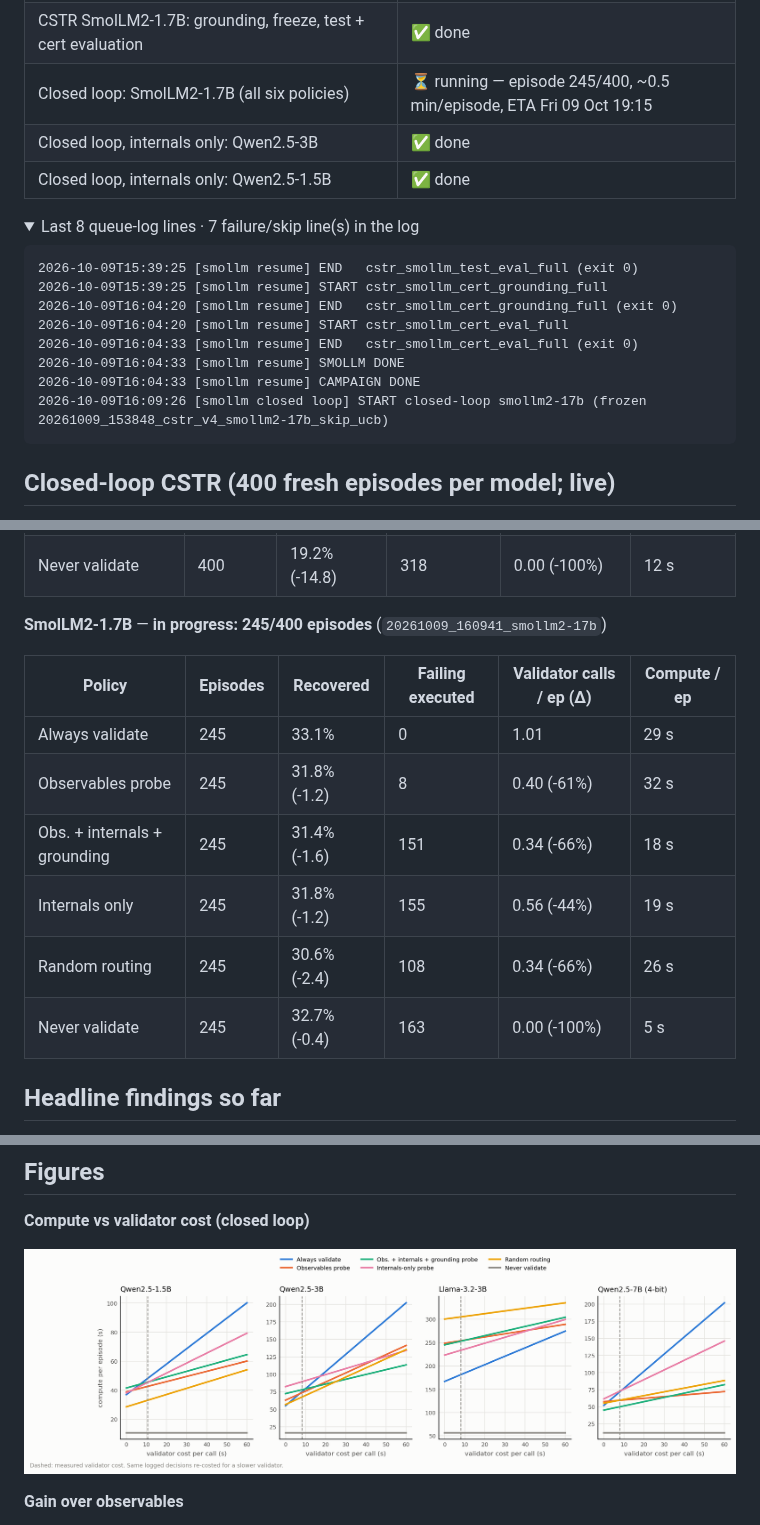
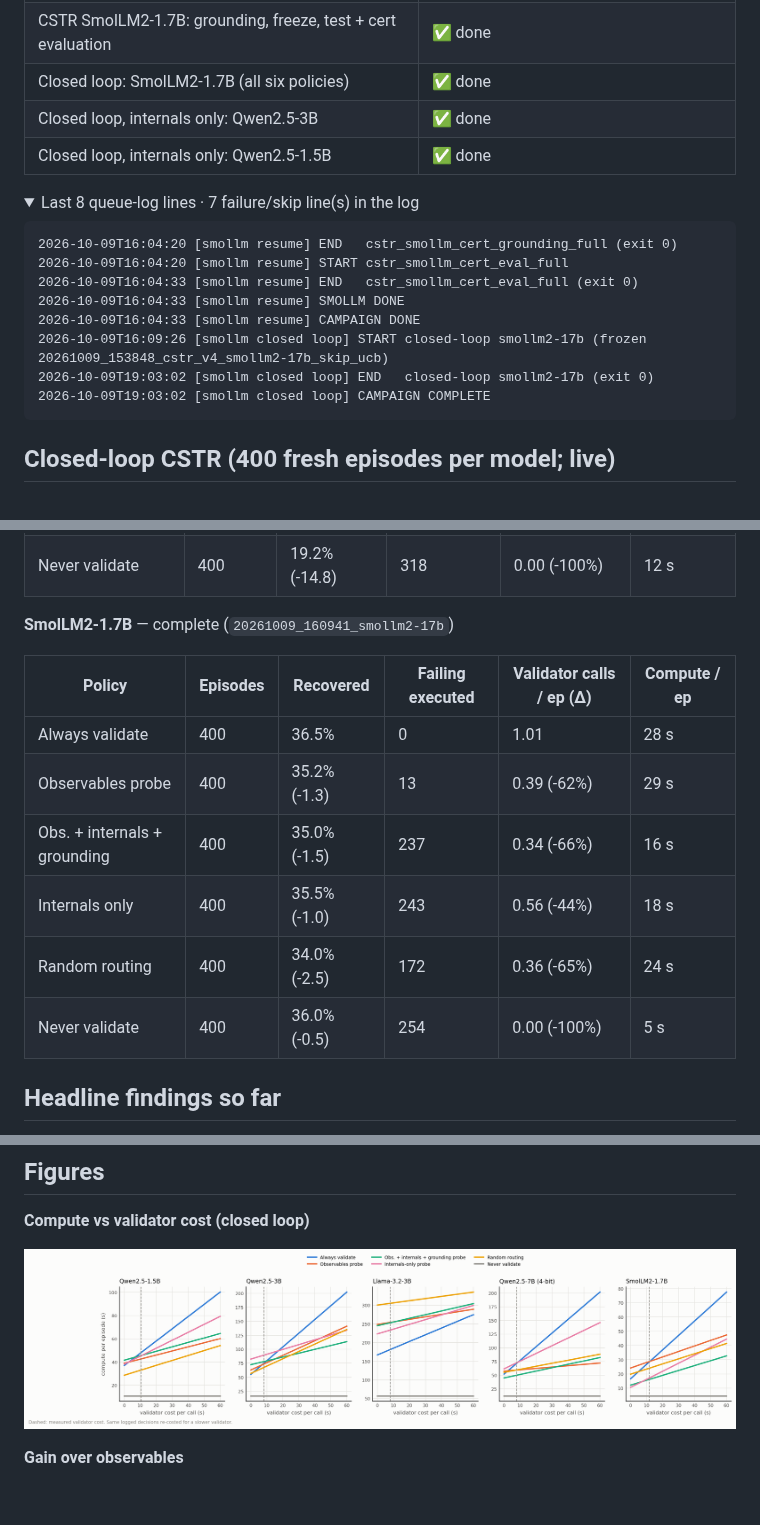
Before and after one commit to JavalVyas2000/fsm_reliability, a Markdown page: DASHBOARD.md, 3 parts joined by grey strips. GitHub-like rendering; pictures changed too: paper_outputs/figures/closed_loop_compute_all.png; folded sections open; blank space fills up the shorter version.

Commit message:
Add SmolLM2-1.7B closed loop: internals-based probes fail on retries (237-243 unchecked failing executions, 2-11 under the first-proposal-only rule)
Campaign complete. Closed-loop cost tables regenerated for all five CSTR models.

Co-Authored-By: Claude Opus 5.5 <noreply@anthropic.com>

````diff
--- a/DASHBOARD.md
+++ b/DASHBOARD.md
@@ -16,21 +16,21 @@ _Generated 2026-10-09 18:04 by `scripts/48_dashboard.py` (git pre-commit hook).
 | CSTR SmolLM2-1.7B: first collection attempt (crashed at 1073/5000, worker died) | ✅ done |
 | CSTR SmolLM2-1.7B: resumed collection (after internals-only runs) | ✅ done |
 | CSTR SmolLM2-1.7B: grounding, freeze, test + cert evaluation | ✅ done |
-| Closed loop: SmolLM2-1.7B (all six policies) | ⏳ running — episode 245/400, ~0.5 min/episode, ETA Fri 09 Oct 19:15 |
+| Closed loop: SmolLM2-1.7B (all six policies) | ✅ done |
 | Closed loop, internals only: Qwen2.5-3B | ✅ done |
 | Closed loop, internals only: Qwen2.5-1.5B | ✅ done |
 
 <details><summary>Last 8 queue-log lines · 7 failure/skip line(s) in the log</summary>
 
 ```
-2026-10-09T15:39:25 [smollm resume] END   cstr_smollm_test_eval_full (exit 0)
-2026-10-09T15:39:25 [smollm resume] START cstr_smollm_cert_grounding_full
 2026-10-09T16:04:20 [smollm resume] END   cstr_smollm_cert_grounding_full (exit 0)
 2026-10-09T16:04:20 [smollm resume] START cstr_smollm_cert_eval_full
 2026-10-09T16:04:33 [smollm resume] END   cstr_smollm_cert_eval_full (exit 0)
 2026-10-09T16:04:33 [smollm resume] SMOLLM DONE
 2026-10-09T16:04:33 [smollm resume] CAMPAIGN DONE
 2026-10-09T16:09:26 [smollm closed loop] START closed-loop smollm2-17b (frozen 20261009_153848_cstr_v4_smollm2-17b_skip_ucb)
+2026-10-09T19:03:02 [smollm closed loop] END   closed-loop smollm2-17b (exit 0)
+2026-10-09T19:03:02 [smollm closed loop] CAMPAIGN COMPLETE
 ```
 
 </details>
@@ -83,16 +83,16 @@ _Generated 2026-10-09 18:04 by `scripts/48_dashboard.py` (git pre-commit hook).
 | Random routing | 400 | 19.2% (-14.8) | 107 | 0.55 (-78%) | 59 s |
 | Never validate | 400 | 19.2% (-14.8) | 318 | 0.00 (-100%) | 12 s |
 
-**SmolLM2-1.7B** — **in progress: 245/400 episodes** (`20261009_160941_smollm2-17b`)
+**SmolLM2-1.7B** — complete (`20261009_160941_smollm2-17b`)
 
 | Policy | Episodes | Recovered | Failing executed | Validator calls / ep (Δ) | Compute / ep |
 |---|---|---|---|---|---|
-| Always validate | 245 | 33.1% | 0 | 1.01 | 29 s |
-| Observables probe | 245 | 31.8% (-1.2) | 8 | 0.40 (-61%) | 32 s |
-| Obs. + internals + grounding | 245 | 31.4% (-1.6) | 151 | 0.34 (-66%) | 18 s |
-| Internals only | 245 | 31.8% (-1.2) | 155 | 0.56 (-44%) | 19 s |
-| Random routing | 245 | 30.6% (-2.4) | 108 | 0.34 (-66%) | 26 s |
-| Never validate | 245 | 32.7% (-0.4) | 163 | 0.00 (-100%) | 5 s |
+| Always validate | 400 | 36.5% | 0 | 1.01 | 28 s |
+| Observables probe | 400 | 35.2% (-1.3) | 13 | 0.39 (-62%) | 29 s |
+| Obs. + internals + grounding | 400 | 35.0% (-1.5) | 237 | 0.34 (-66%) | 16 s |
+| Internals only | 400 | 35.5% (-1.0) | 243 | 0.56 (-44%) | 18 s |
+| Random routing | 400 | 34.0% (-2.5) | 172 | 0.36 (-65%) | 24 s |
+| Never validate | 400 | 36.0% (-0.5) | 254 | 0.00 (-100%) | 5 s |
 
 ## Headline findings so far
 
````
Also changed, not shown: other parts of DASHBOARD.md (+1 -1 lines), paper_outputs/tables/closed_loop_costs_all.md (+14 -0 lines), 11 other files.
